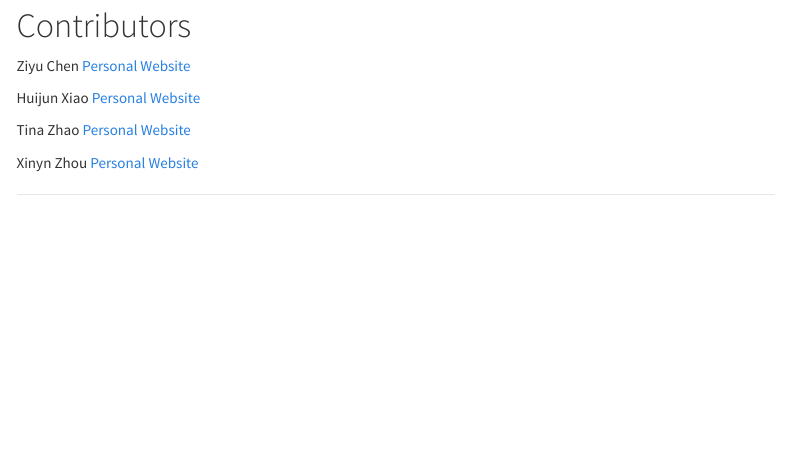
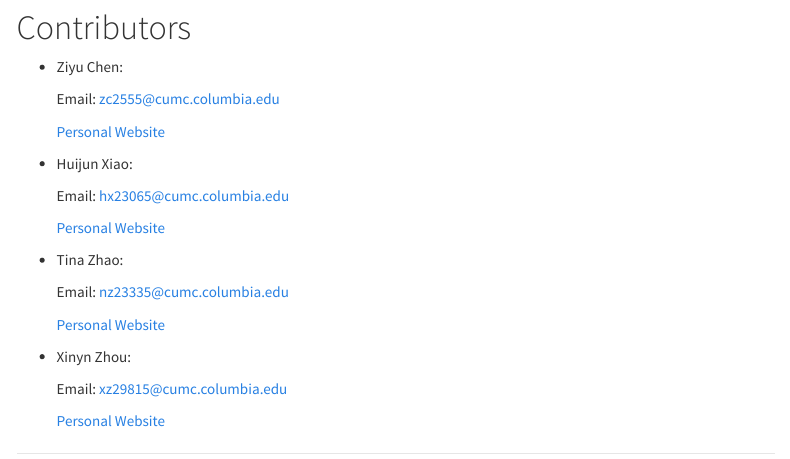
Before and after one commit to ziyu0303/final_project.github.io, an R Markdown document (index.Rmd): the page in a window 1100 px wide, from 650 px down before the commit and from 680 px down after it, so that both start at the same text. The pictures show the output file index.html that the author committed with the source, opened offline; library style sheets and scripts come from the installed R packages; menus at the side of the page are left out.

Commit message:
new emails

```diff
--- a/index.Rmd
+++ b/index.Rmd
@@ -17,22 +17,34 @@ Michelin stars are what every chef is looking for! Even the most renowned chefs
 
 <img src="Michelin.png" style="width:75%">
 ---------------------------------------
-
+---------------------------------------
 
 
 # Contributors
 
-Ziyu Chen
-[Personal Website](https://ziyu0303.github.io)
+* Ziyu Chen:
 
-Huijun Xiao
-[Personal Website](https://www.linkedin.com/in/huijun-xiao-290821159/)
+  Email: zc2555@cumc.columbia.edu
 
-Tina Zhao
-[Personal Website](https://nz2333.github.io/p8105_hw4_nz2333.github.io/)
+  [Personal Website](https://ziyu0303.github.io)
 
-Xinyn Zhou
-[Personal Website](https://sherry1953.github.io/index.html)
+* Huijun Xiao:
+
+  Email: hx23065@cumc.columbia.edu
+
+  [Personal Website](https://www.linkedin.com/in/huijun-xiao-290821159/)
+
+* Tina Zhao:
+
+  Email: nz23335@cumc.columbia.edu
+
+  [Personal Website](https://nz2333.github.io/p8105_hw4_nz2333.github.io/)
+
+* Xinyn Zhou:
+
+  Email: xz29815@cumc.columbia.edu
+
+  [Personal Website](https://sherry1953.github.io/index.html)
 
 
 ----------------------------------------------------------------------------------------
```
Also changed, not shown: index.html.
